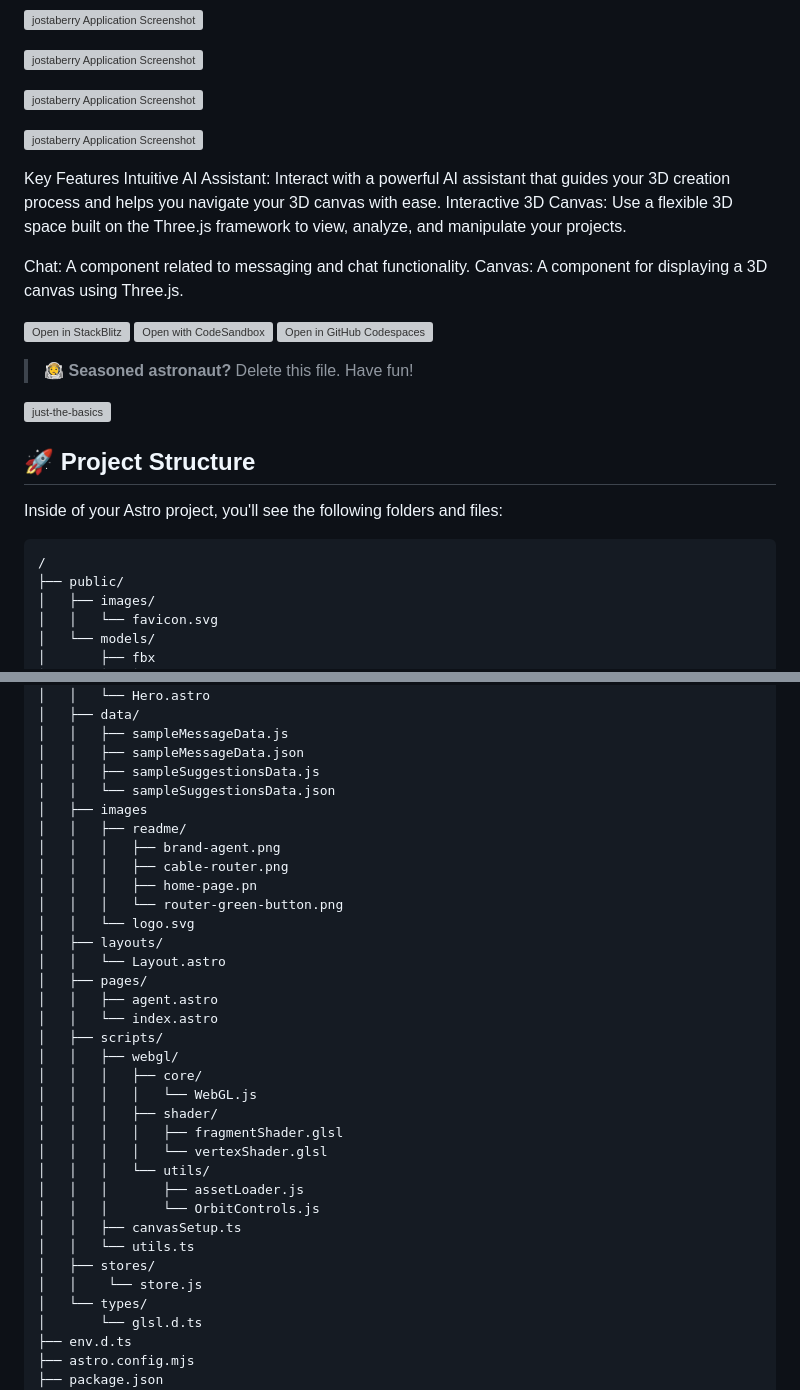
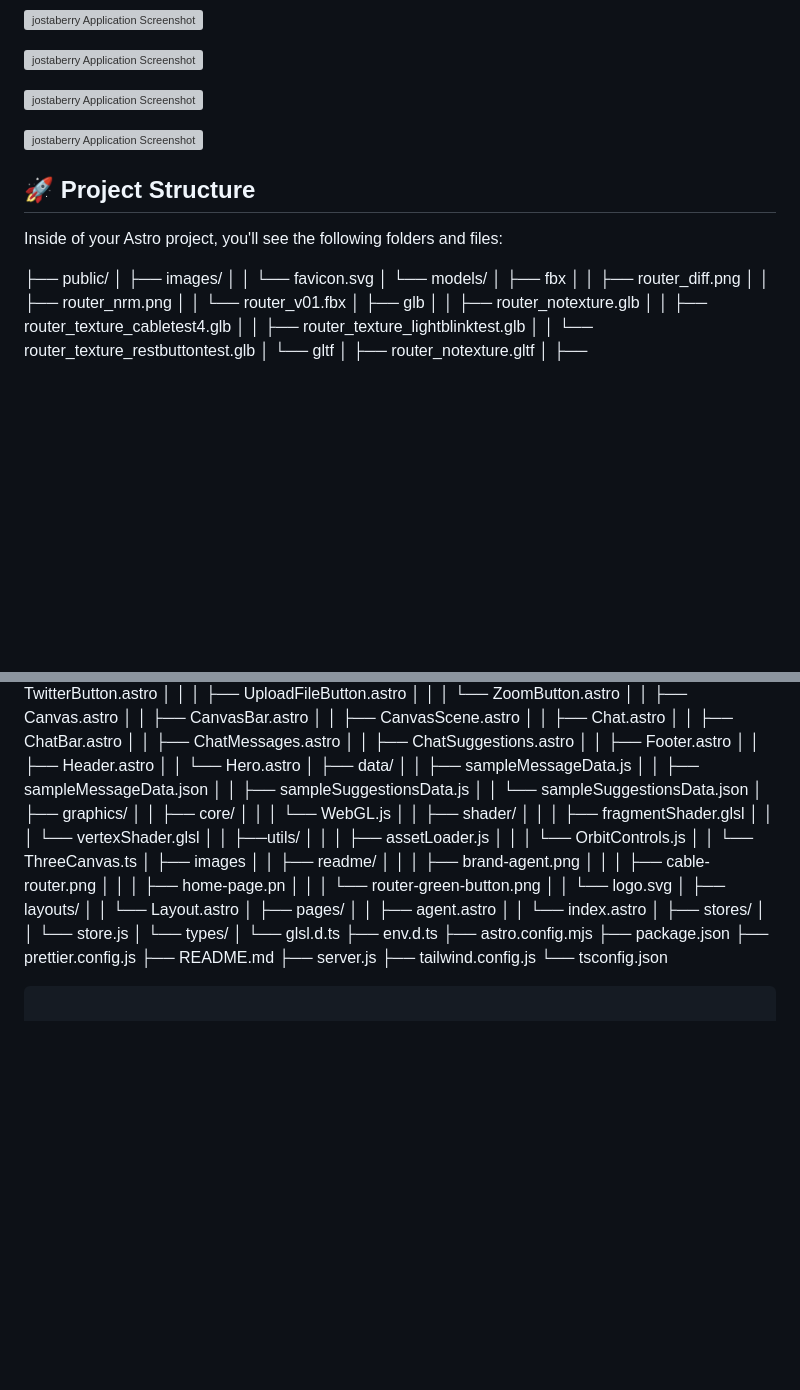
Before and after one commit to mollybeach/genaigraphics, a Markdown page: README.md, 2 parts joined by grey strips. GitHub-like rendering; blank space fills up the shorter version; grey boxes are pictures that could not be loaded.

````diff
--- a/README.md
+++ b/README.md
@@ -49,28 +49,10 @@ npm run start
 
 ![jostaberry Application Screenshot](src/images/home-page.png)
 
-Key Features
-Intuitive AI Assistant: Interact with a powerful AI assistant that guides your 3D creation process and helps you navigate your 3D canvas with ease.
-Interactive 3D Canvas: Use a flexible 3D space built on the Three.js framework to view, analyze, and manipulate your projects.
-
-Chat: A component related to messaging and chat functionality.
-Canvas: A component for displaying a 3D canvas using Three.js.
-
-
-[![Open in StackBlitz](https://developer.stackblitz.com/img/open_in_stackblitz.svg)](https://stackblitz.com/github/withastro/astro/tree/latest/examples/basics)
-[![Open with CodeSandbox](https://assets.codesandbox.io/github/button-edit-lime.svg)](https://codesandbox.io/p/sandbox/github/withastro/astro/tree/latest/examples/basics)
-[![Open in GitHub Codespaces](https://github.com/codespaces/badge.svg)](https://codespaces.new/withastro/astro?devcontainer_path=.devcontainer/basics/devcontainer.json)
-
-> 🧑‍🚀 **Seasoned astronaut?** Delete this file. Have fun!
-
-![just-the-basics](https://github.com/withastro/astro/assets/2244813/a0a5533c-a856-4198-8470-2d67b1d7c554)
-
 ## 🚀 Project Structure
 
 Inside of your Astro project, you'll see the following folders and files:
 
-```
-/
 ├── public/
 │   ├── images/
 │   │   └── favicon.svg
@@ -125,6 +107,16 @@ Inside of your Astro project, you'll see the following folders and files:
 │   │   ├── sampleMessageData.json
 │   │   ├── sampleSuggestionsData.js
 │   │   └── sampleSuggestionsData.json
+│   ├── graphics/
+│   │   ├── core/
+│   │   │   └── WebGL.js
+│   │   ├── shader/
+│   │   │   ├── fragmentShader.glsl
+│   │   │   └── vertexShader.glsl
+│   │   ├──utils/
+│   │   │       ├── assetLoader.js
+│   │   │       └── OrbitControls.js
+│   │   └── ThreeCanvas.ts
 │   ├── images
 │   │   ├── readme/
 │   │   │   ├── brand-agent.png
@@ -137,18 +129,6 @@ Inside of your Astro project, you'll see the following folders and files:
 │   ├── pages/
 │   │   ├── agent.astro
 │   │   └── index.astro
-│   ├── scripts/
-│   │   ├── webgl/
-│   │   │   ├── core/
-│   │   │   │   └── WebGL.js
-│   │   │   ├── shader/
-│   │   │   │   ├── fragmentShader.glsl
-│   │   │   │   └── vertexShader.glsl
-│   │   │   └── utils/
-│   │   │       ├── assetLoader.js
-│   │   │       └── OrbitControls.js
-│   │   ├── canvasSetup.ts
-│   │   └── utils.ts
 │   ├── stores/
 │   │    └── store.js
 │   └── types/
````
